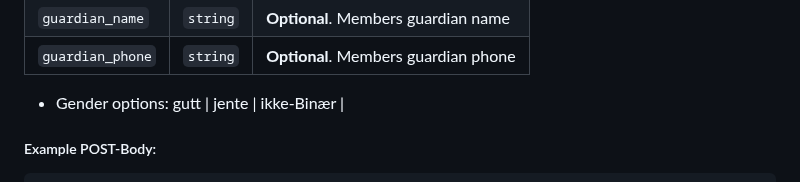
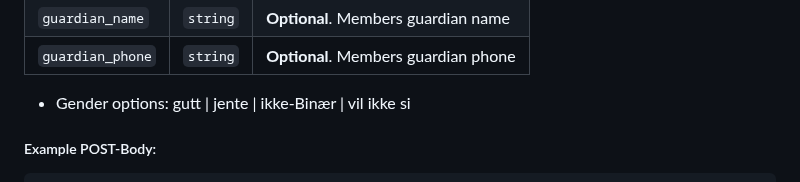
Before and after one commit to kind2511/Digital-Membership-Solution, a Markdown page: README.md, the part around the change. Rendered like a GitHub page; folded sections open.

````diff
--- a/README.md
+++ b/README.md
@@ -650,7 +650,7 @@ To get started, you'll need to install:
 | `guardian_name`  | `string` | **Optional**. Members guardian name  |
 | `guardian_phone` | `string` | **Optional**. Members guardian phone |
 
-- Gender options: gutt | jente | ikke-Binær |
+- Gender options: gutt | jente | ikke-Binær | vil ikke si
 
 ##### Example POST-Body:
 ```json
````
